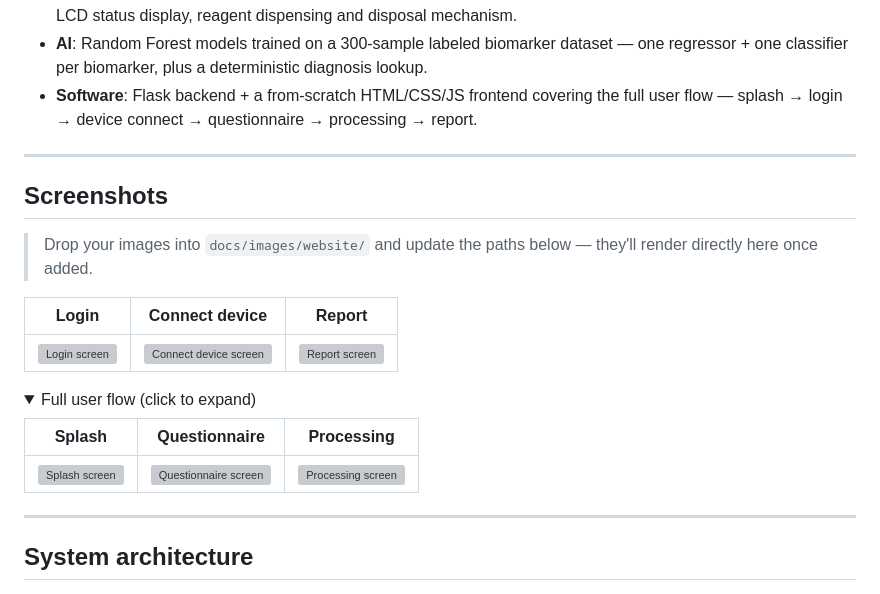
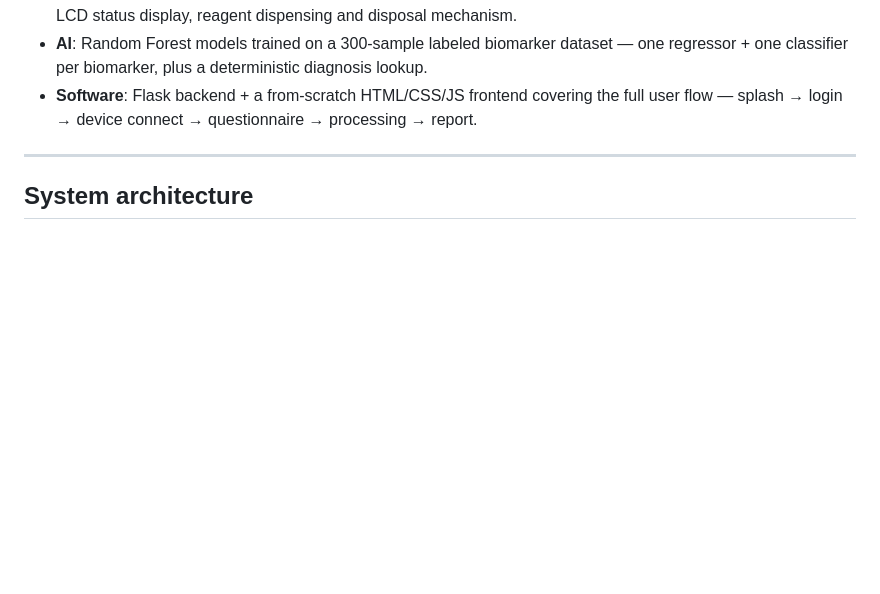
Before and after one commit to olivetabitha01/Team-HerPulse-, a Markdown page: README.md, the part around the change. Drawn GitHub-style; folded sections open; blank space fills up the shorter version; grey boxes are pictures that could not be loaded.

```diff
--- a/README.md
+++ b/README.md
@@ -53,25 +53,6 @@ parameter and a doctor-visit recommendation when warranted.
 
 ---
 
-## Screenshots
-
-> Drop your images into `docs/images/website/` and update the paths below —
-> they'll render directly here once added.
-
-| Login | Connect device | Report |
-|:---:|:---:|:---:|
-| ![Login screen](docs/images/website/screenshot-login.png) | ![Connect device screen](docs/images/website/screenshot-connect.png) | ![Report screen](docs/images/website/screenshot-report.png) |
-
-<details>
-<summary>Full user flow (click to expand)</summary>
-
-| Splash | Questionnaire | Processing |
-|:---:|:---:|:---:|
-| ![Splash screen](docs/images/website/screenshot-splash.png) | ![Questionnaire screen](docs/images/website/screenshot-questionnaire.png) | ![Processing screen](docs/images/website/screenshot-processing.png) |
-
-</details>
-
----
 
 ## System architecture
 
```
